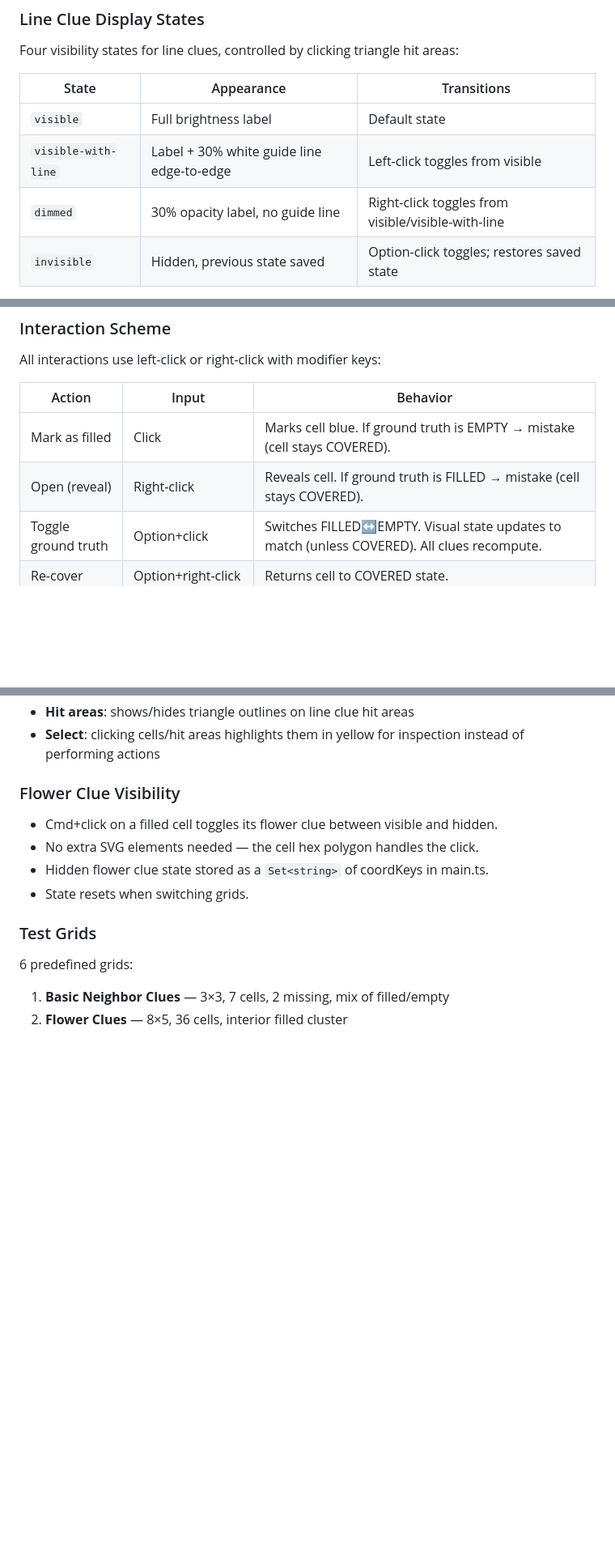
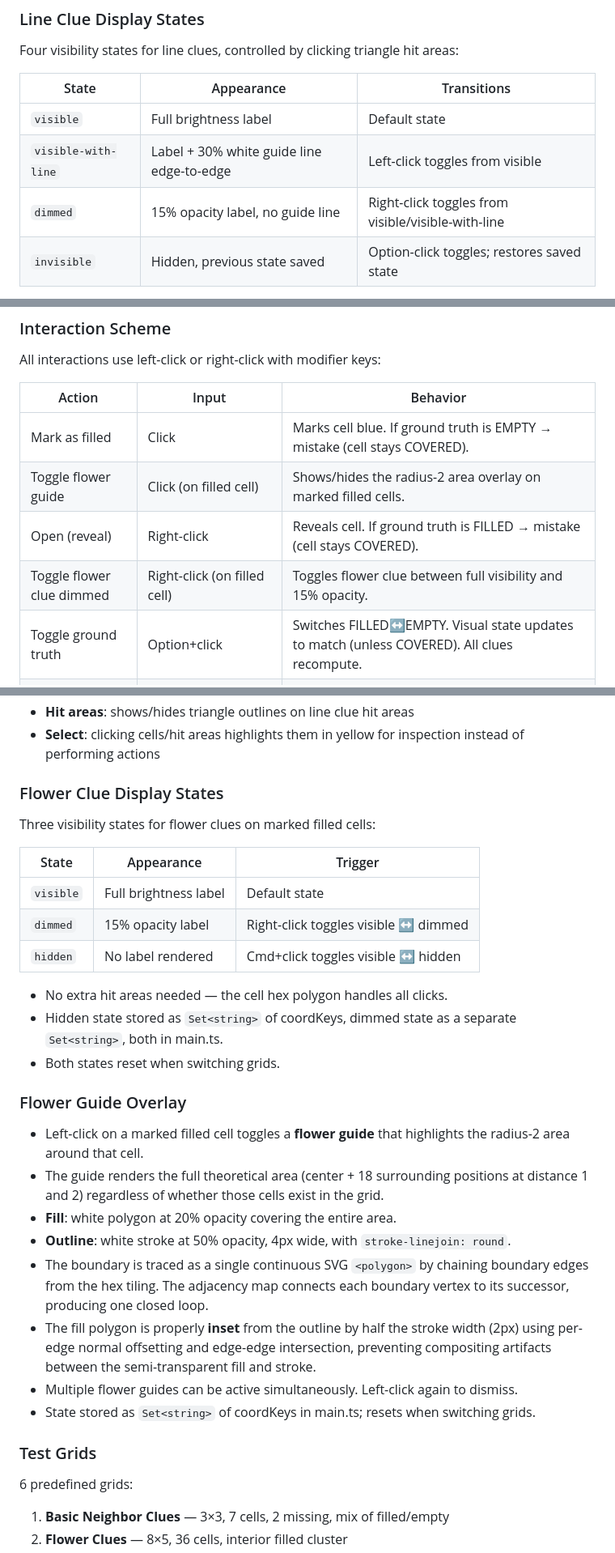
Before and after one commit to Bezoar/geomeditate, a Markdown page: docs/generated/01-grid-mechanics-2026-03-29.md, 3 parts joined by grey strips. Shown at 81% size. Drawn GitHub-style; blank space fills up the shorter version.

```diff
--- a/docs/generated/01-grid-mechanics-2026-03-29.md
+++ b/docs/generated/01-grid-mechanics-2026-03-29.md
@@ -57,7 +57,7 @@ Four visibility states for line clues, controlled by clicking triangle hit areas
 |-------|-----------|-------------|
 | `visible` | Full brightness label | Default state |
 | `visible-with-line` | Label + 30% white guide line edge-to-edge | Left-click toggles from visible |
-| `dimmed` | 30% opacity label, no guide line | Right-click toggles from visible/visible-with-line |
+| `dimmed` | 15% opacity label, no guide line | Right-click toggles from visible/visible-with-line |
 | `invisible` | Hidden, previous state saved | Option-click toggles; restores saved state |
 
 **Guide lines**: 30% opaque white, 2px wide, extending from the edge of the first cell to the edge of the last cell along the axis direction. For single-cell lines, direction is computed from `stepInDirection` to ensure edge-to-edge alignment (not vertex-to-vertex).
@@ -80,7 +80,9 @@ All interactions use left-click or right-click with modifier keys:
 | Action | Input | Behavior |
 |--------|-------|----------|
 | Mark as filled | Click | Marks cell blue. If ground truth is EMPTY → mistake (cell stays COVERED). |
+| Toggle flower guide | Click (on filled cell) | Shows/hides the radius-2 area overlay on marked filled cells. |
 | Open (reveal) | Right-click | Reveals cell. If ground truth is FILLED → mistake (cell stays COVERED). |
+| Toggle flower clue dimmed | Right-click (on filled cell) | Toggles flower clue between full visibility and 15% opacity. |
 | Toggle ground truth | Option+click | Switches FILLED↔EMPTY. Visual state updates to match (unless COVERED). All clues recompute. |
 | Re-cover | Option+right-click | Returns cell to COVERED state. |
 | Toggle missing | Option+Shift+click | Removes cell from grid (missing) or restores it as EMPTY. |
@@ -134,12 +136,30 @@ Single row of controls: grid selector dropdown, Restart button, Cover All button
 - **Hit areas**: shows/hides triangle outlines on line clue hit areas
 - **Select**: clicking cells/hit areas highlights them in yellow for inspection instead of performing actions
 
-### Flower Clue Visibility
+### Flower Clue Display States
 
-- Cmd+click on a filled cell toggles its flower clue between visible and hidden.
-- No extra SVG elements needed — the cell hex polygon handles the click.
-- Hidden flower clue state stored as a `Set<string>` of coordKeys in main.ts.
-- State resets when switching grids.
+Three visibility states for flower clues on marked filled cells:
+
+| State | Appearance | Trigger |
+|-------|-----------|---------|
+| `visible` | Full brightness label | Default state |
+| `dimmed` | 15% opacity label | Right-click toggles visible ↔ dimmed |
+| `hidden` | No label rendered | Cmd+click toggles visible ↔ hidden |
+
+- No extra hit areas needed — the cell hex polygon handles all clicks.
+- Hidden state stored as `Set<string>` of coordKeys, dimmed state as a separate `Set<string>`, both in main.ts.
+- Both states reset when switching grids.
+
+### Flower Guide Overlay
+
+- Left-click on a marked filled cell toggles a **flower guide** that highlights the radius-2 area around that cell.
+- The guide renders the full theoretical area (center + 18 surrounding positions at distance 1 and 2) regardless of whether those cells exist in the grid.
+- **Fill**: white polygon at 20% opacity covering the entire area.
+- **Outline**: white stroke at 50% opacity, 4px wide, with `stroke-linejoin: round`.
+- The boundary is traced as a single continuous SVG `<polygon>` by chaining boundary edges from the hex tiling. The adjacency map connects each boundary vertex to its successor, producing one closed loop.
+- The fill polygon is properly **inset** from the outline by half the stroke width (2px) using per-edge normal offsetting and edge-edge intersection, preventing compositing artifacts between the semi-transparent fill and stroke.
+- Multiple flower guides can be active simultaneously. Left-click again to dismiss.
+- State stored as `Set<string>` of coordKeys in main.ts; resets when switching grids.
 
 ### Test Grids
 
```
Also changed, not shown: specs/002-hex-grid-test-mechanics/spec.md (+12 -3 lines).
